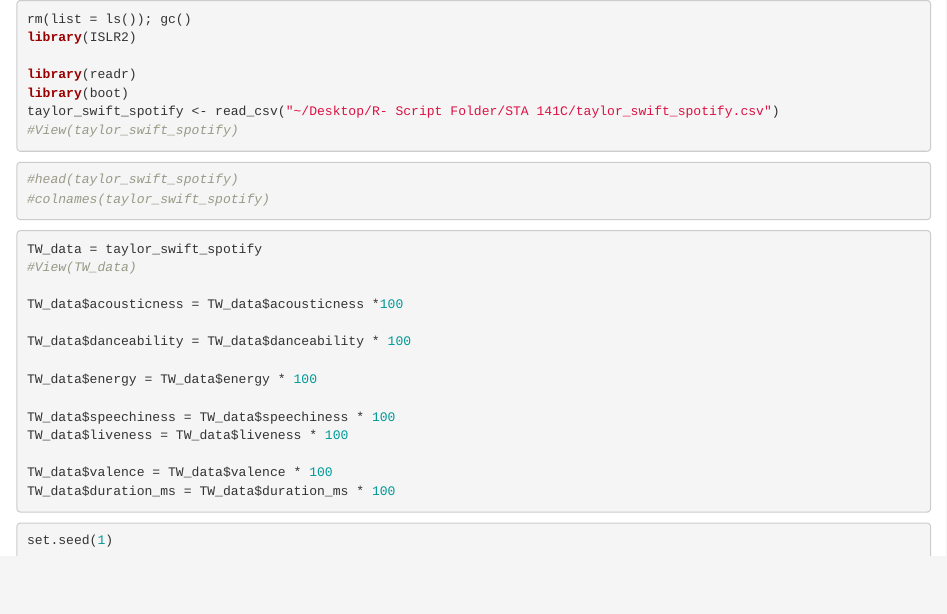
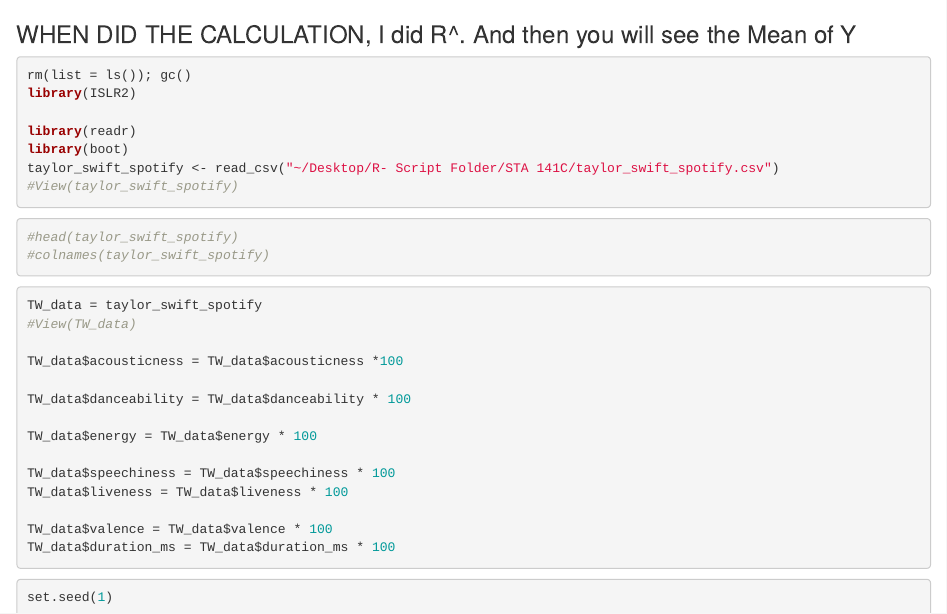
Before and after one commit to calvinhoang203/Taylor-Swift-Music-Popularity-Prediction, an R Markdown document (Bott.Rmd): the page in a window 1100 px wide, from its top. Rendered offline with R 4.5, knitr and Pandoc, with nearby package versions; the code chunks are not run, so their results and figures are left out.

Commit message:
Update Bott.Rmd

````diff
--- a/Bott.Rmd
+++ b/Bott.Rmd
@@ -1,3 +1,5 @@
+### WHEN DID THE CALCULATION, I did R^. And then you will see the Mean of Y
+
 ```{r}
 rm(list = ls()); gc()
 library(ISLR2)
````
